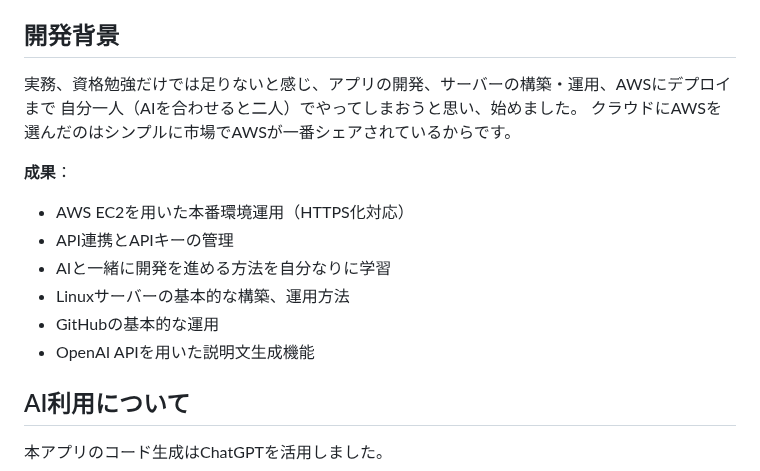
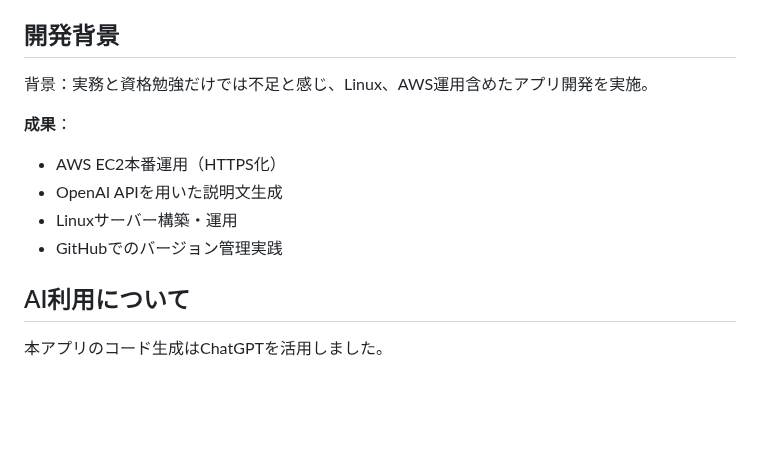
Before and after one commit to Rey-2525/weather-app-clean, a Markdown page: docs/README.md, the part around the change. GitHub-like rendering; blank space fills up the shorter version.

```diff
--- a/docs/README.md
+++ b/docs/README.md
@@ -31,17 +31,13 @@ rein-weatherは、「AIによる解説と服装アドバイスを提供する天
 - **インフラ**: AWS EC2 (Ubuntu), nginx, Let's Encrypt SSL, systemd
 
 ## 開発背景
-実務、資格勉強だけでは足りないと感じ、アプリの開発、サーバーの構築・運用、AWSにデプロイまで
-自分一人（AIを合わせると二人）でやってしまおうと思い、始めました。
-クラウドにAWSを選んだのはシンプルに市場でAWSが一番シェアされているからです。
+背景：実務と資格勉強だけでは不足と感じ、Linux、AWS運用含めたアプリ開発を実施。
 
 **成果**：
-- AWS EC2を用いた本番環境運用（HTTPS化対応）
-- API連携とAPIキーの管理
-- AIと一緒に開発を進める方法を自分なりに学習
-- Linuxサーバーの基本的な構築、運用方法
-- GitHubの基本的な運用
-- OpenAI APIを用いた説明文生成機能
+- AWS EC2本番運用（HTTPS化）
+- OpenAI APIを用いた説明文生成
+- Linuxサーバー構築・運用
+- GitHubでのバージョン管理実践
 
 ## AI利用について
 本アプリのコード生成はChatGPTを活用しました。
```
